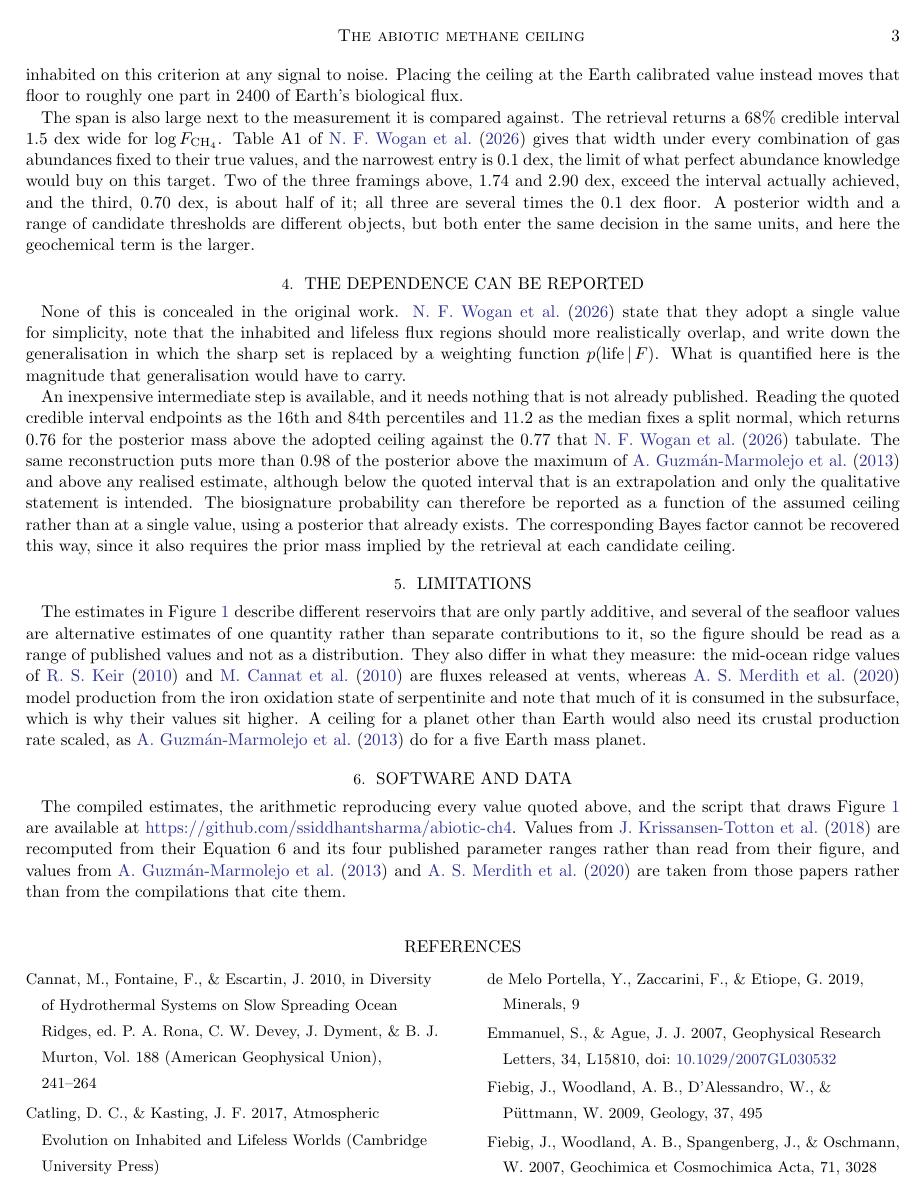
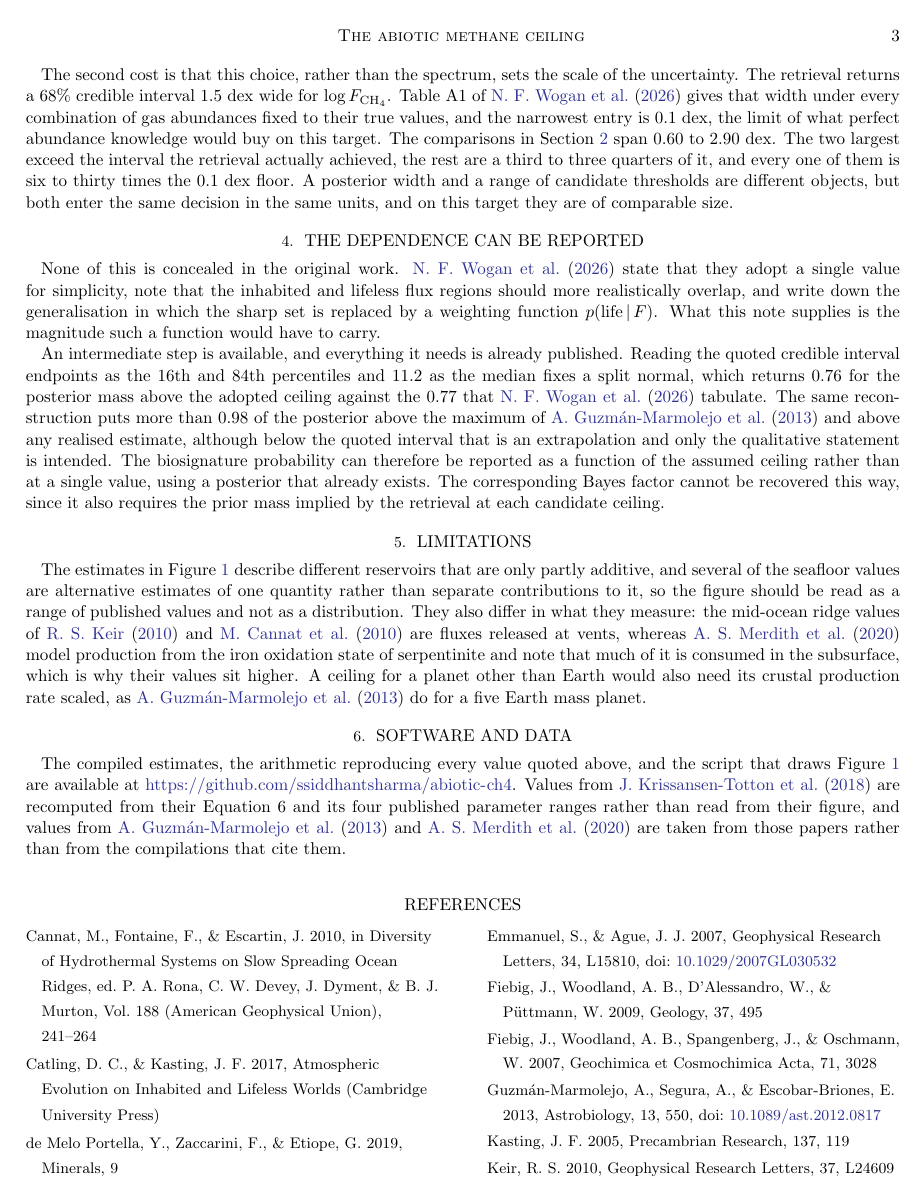
Before and after one commit to ssiddhantsharma/abiotic-ch4, a LaTeX paper (note/rnaas.tex): page 3 of 4. The pictures show the PDF file note/rnaas.pdf that the author committed with the source.

Commit message:
Fix three wrong claims and a corrupted sentence found on a close read
'The highest published maximum by more than an order of magnitude' was false: the
nearest, Fiebig's Archean maximum, is a factor of four below the ceiling, not ten.
The text now gives all three factors, four, thirteen and fifty-five.

The abstract compared the ceiling to two of the three maxima, the two that give the
largest gaps. It now covers all of them.

'Two of the three framings above, 1.74 and 2.90 dex' conflated three maxima
comparisons with two equation-based ones. Restated as the range 0.60 to 2.90 dex,
with which exceed the 1.5 dex interval and which do not.

An earlier edit left 'Six seafloor of the nine seafloor estimates' in the built PDF.

Language: 'an upper case' read as capital letters; the two costs in Section 3 are
now announced in parallel; 'not the smaller of the two' replaced by a plain
statement of comparable size.

```diff
--- a/note/rnaas.tex
+++ b/note/rnaas.tex
@@ -120,27 +118,27 @@ inhabited on this criterion at any signal to noise. Placing the ceiling at the E
 calibrated value instead moves that floor to roughly one part in 2400 of Earth's
 biological flux.
 
-The span is also large next to the measurement it is compared against. The retrieval
-returns a 68\% credible interval 1.5 dex wide for $\log \Fch$. Table A1 of
+The second cost is that this choice, rather than the spectrum, sets the scale of the
+uncertainty. The retrieval returns a 68\% credible interval 1.5 dex wide for $\log \Fch$. Table A1 of
 \citet{wogan2026} gives that width under every combination of gas abundances fixed
 to their true values, and the narrowest entry is 0.1 dex, the limit of what perfect
-abundance knowledge would buy on this target. Two of the three framings above, 1.74
-and 2.90 dex, exceed the interval actually achieved, and the third, 0.70 dex, is
-about half of it; all three are several times the 0.1 dex floor. A
-posterior width and a range of candidate thresholds are different objects, but both
-enter the same decision in the same units, and here the geochemical term is the
-larger.
+abundance knowledge would buy on this target. The comparisons in Section~\ref{sec:locating} span 0.60 to
+2.90 dex. The two largest exceed the interval the retrieval actually achieved, the
+rest are a third to three quarters of it, and every one of them is six to thirty
+times the 0.1 dex floor. A posterior width and a range of candidate thresholds are
+different objects, but both enter the same decision in the same units, and on this
+target they are of comparable size.
 
 \section{The dependence can be reported} \label{sec:reportable}
 
 None of this is concealed in the original work. \citet{wogan2026} state that they
 adopt a single value for simplicity, note that the inhabited and lifeless flux
 regions should more realistically overlap, and write down the generalisation in
-which the sharp set is replaced by a weighting function $p(\mathrm{life}\,|\,F)$. What is
-quantified here is the magnitude that generalisation would have to carry.
+which the sharp set is replaced by a weighting function $p(\mathrm{life}\,|\,F)$. What this note supplies is the
+magnitude such a function would have to carry.
 
-An inexpensive intermediate step is available, and it needs nothing that is not
-already published. Reading the quoted credible interval endpoints as the 16th and
+An intermediate step is available, and everything it needs is already published.
+Reading the quoted credible interval endpoints as the 16th and
 84th percentiles and 11.2 as the median fixes a split normal, which returns 0.76 for
 the posterior mass above the adopted ceiling against the 0.77 that \citet{wogan2026}
 tabulate. The same reconstruction puts more than 0.98 of the posterior above the
```
Also changed, not shown: note/rnaas.pdf, note/rnaas.tex (28 more changed lines).
